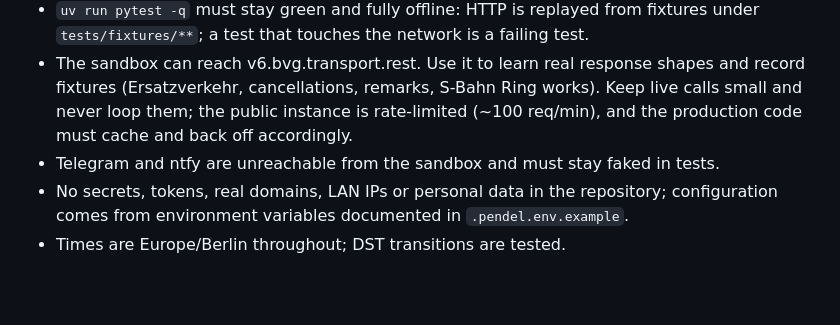
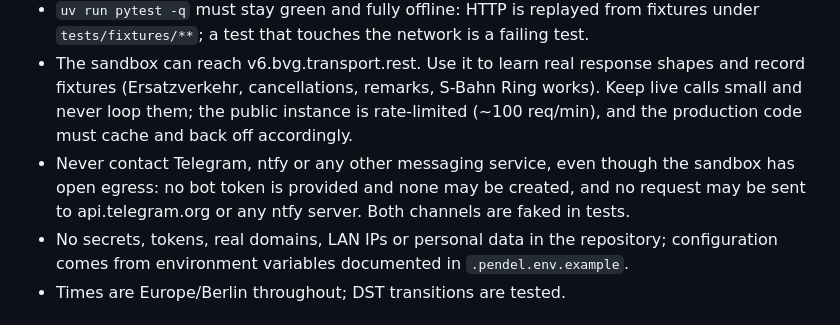
Before and after one commit to tpatzelt/mein-pendel, a Markdown page: docs/CHARTER.md, the part around the change. Rendered like a GitHub page; blank space fills up the shorter version.

Commit message:
Charter: ban messaging calls outright instead of claiming they are blocked
Co-Authored-By: Claude Opus 5.5 <noreply@anthropic.com>

```diff
--- a/docs/CHARTER.md
+++ b/docs/CHARTER.md
@@ -47,7 +47,9 @@ Charter  (immutable — agents must not edit)
   record fixtures (Ersatzverkehr, cancellations, remarks, S-Bahn Ring works). Keep live
   calls small and never loop them; the public instance is rate-limited (~100 req/min),
   and the production code must cache and back off accordingly.
-- Telegram and ntfy are unreachable from the sandbox and must stay faked in tests.
+- Never contact Telegram, ntfy or any other messaging service, even though the sandbox
+  has open egress: no bot token is provided and none may be created, and no request
+  may be sent to api.telegram.org or any ntfy server. Both channels are faked in tests.
 - No secrets, tokens, real domains, LAN IPs or personal data in the repository;
   configuration comes from environment variables documented in `.pendel.env.example`.
 - Times are Europe/Berlin throughout; DST transitions are tested.
```
